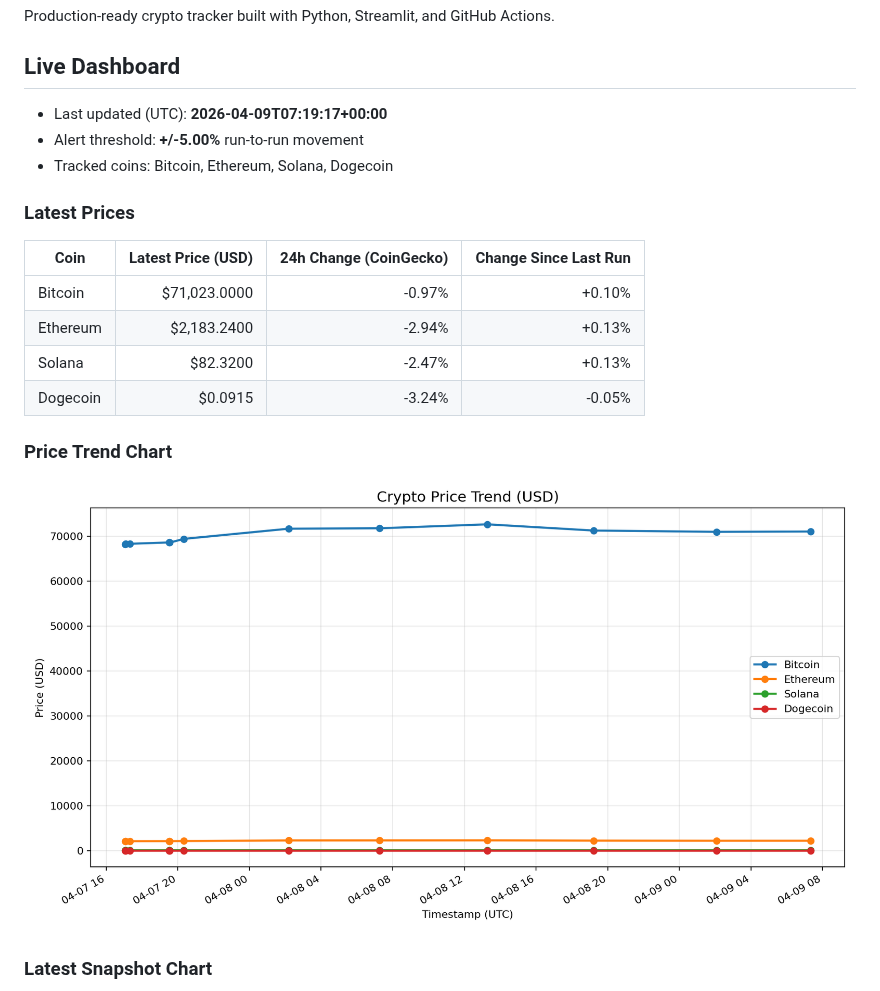
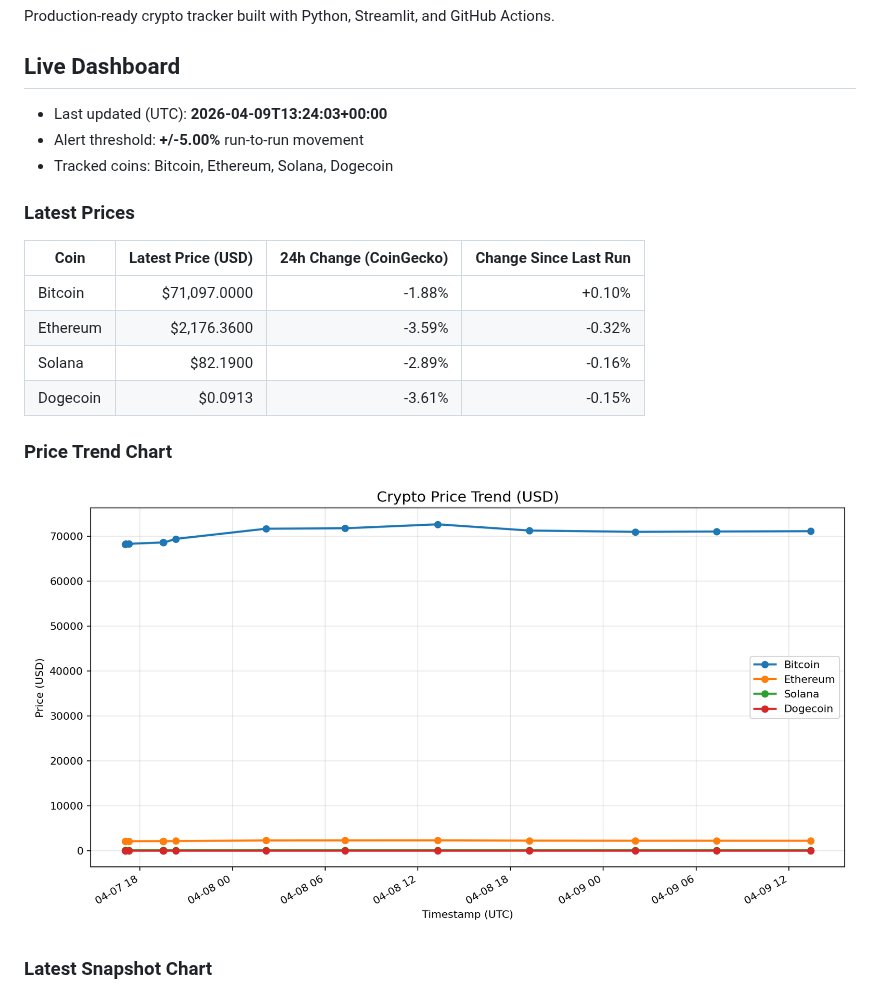
Before and after one commit to nirajshevade/MarketPulse-Crpto-price-tracker, a Markdown page: README.md, the part around the change. GitHub-like rendering; pictures changed too: charts/price_trends.png.

Commit message:
chore: update crypto snapshots and dashboard

```diff
--- a/README.md
+++ b/README.md
@@ -4,7 +4,7 @@ Production-ready crypto tracker built with Python, Streamlit, and GitHub Actions
 
 ## Live Dashboard
 
-- Last updated (UTC): **2026-04-09T07:19:17+00:00**
+- Last updated (UTC): **2026-04-09T13:24:03+00:00**
 - Alert threshold: **+/-5.00%** run-to-run movement
 - Tracked coins: Bitcoin, Ethereum, Solana, Dogecoin
 
@@ -12,10 +12,10 @@ Production-ready crypto tracker built with Python, Streamlit, and GitHub Actions
 
 | Coin | Latest Price (USD) | 24h Change (CoinGecko) | Change Since Last Run |
 | --- | ---: | ---: | ---: |
-| Bitcoin | $71,023.0000 | -0.97% | +0.10% |
-| Ethereum | $2,183.2400 | -2.94% | +0.13% |
-| Solana | $82.3200 | -2.47% | +0.13% |
-| Dogecoin | $0.0915 | -3.24% | -0.05% |
+| Bitcoin | $71,097.0000 | -1.88% | +0.10% |
+| Ethereum | $2,176.3600 | -3.59% | -0.32% |
+| Solana | $82.1900 | -2.89% | -0.16% |
+| Dogecoin | $0.0913 | -3.61% | -0.15% |
 
 ### Price Trend Chart
 
```
Also changed, not shown: charts/latest_snapshot.png, 2 other files.
